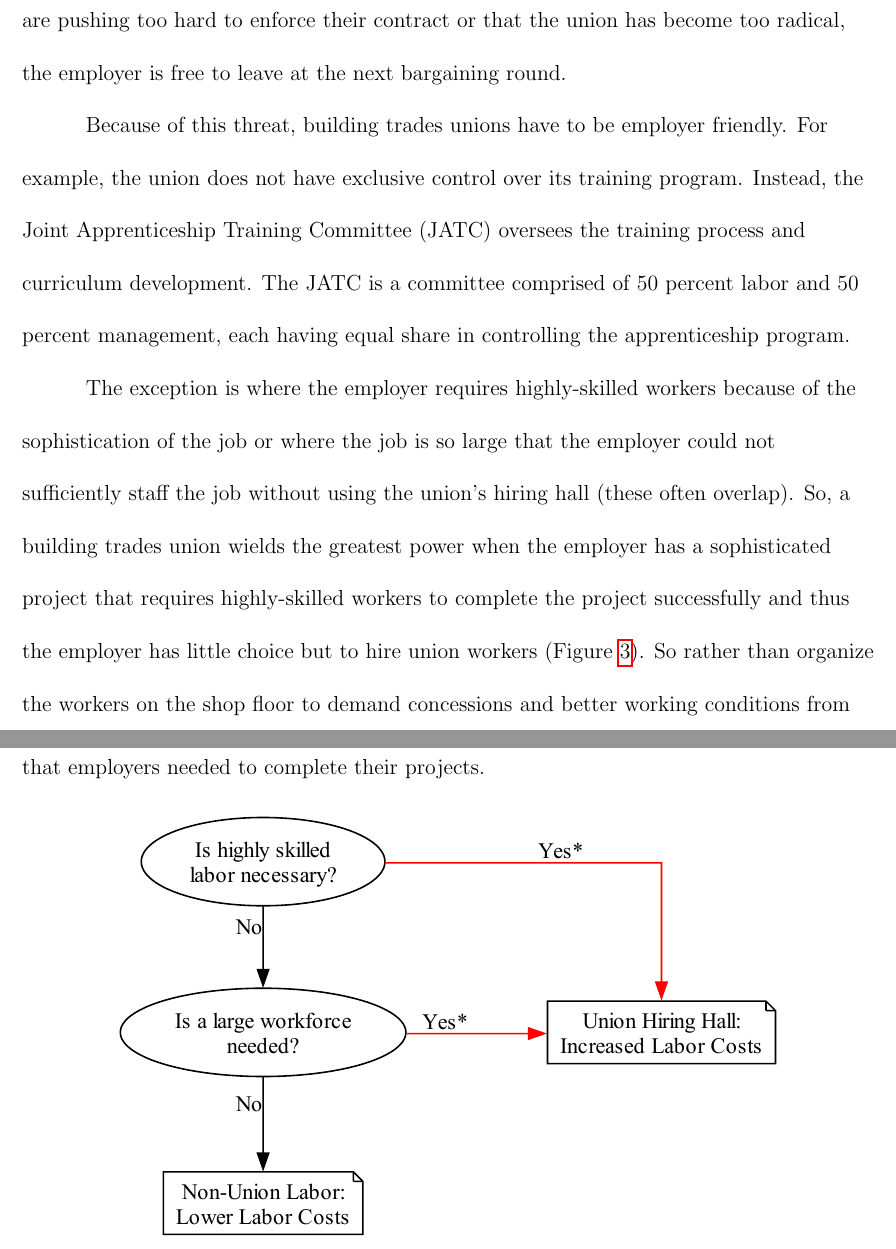
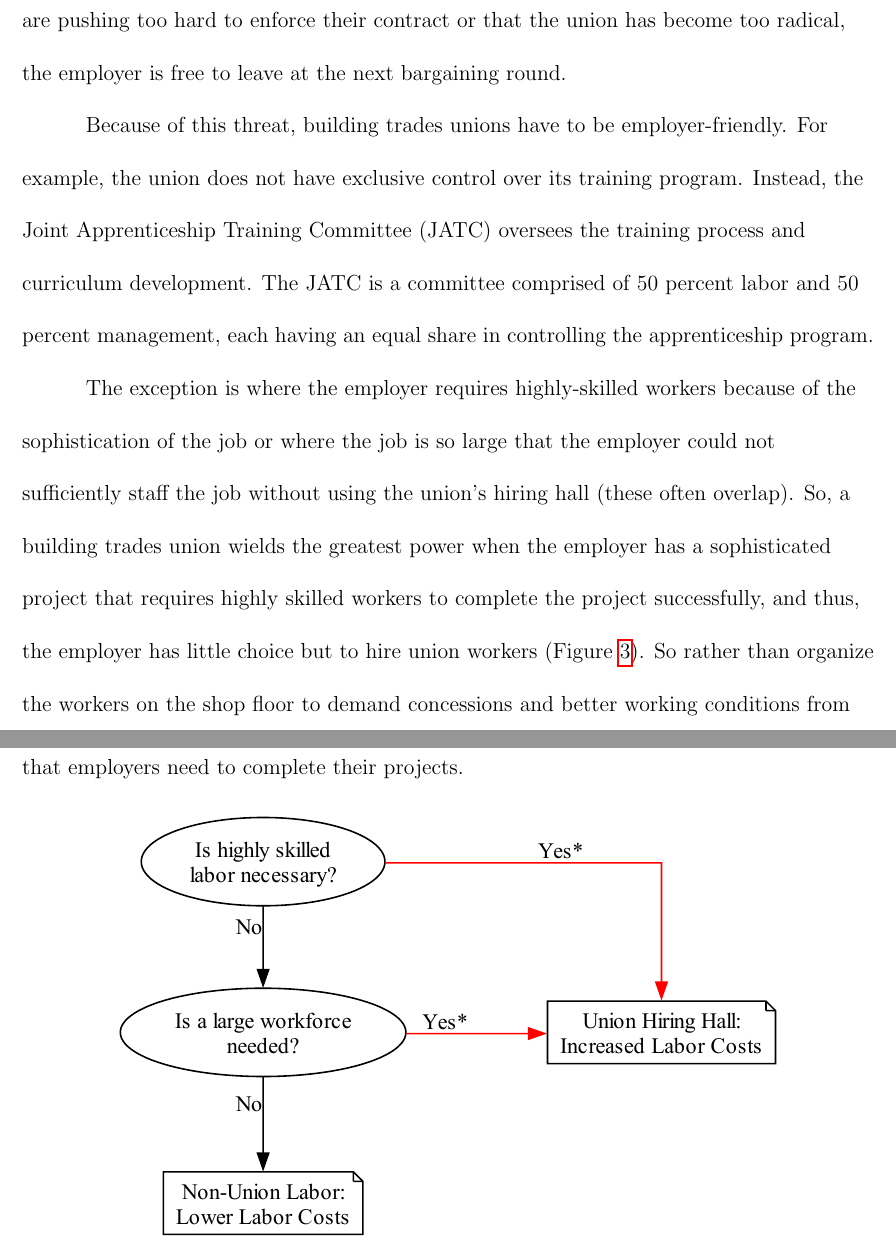
Before and after one commit to matthewacarson/soc_thesis_latex, a LaTeX thesis (soc_honors_thesis.tex): two parts of pages 13 and 14 of 36, joined at a grey line, cut so that both start at the same text. Compiled offline with pdfLaTeX.

Commit message:
Auto commit

```diff
--- a/soc_honors_thesis.tex
+++ b/soc_honors_thesis.tex
@@ -189,9 +189,9 @@ One practical reason for the development of prehire agreements in the building a
 
 From that perspective, prehire agreements are a practical response to the specific unionization challenges faced in the construction industry. However, this particular arrangement has serious consequences for how construction unions must situate themselves in relation to the employer. That is to say, because of the voluntary nature of the agreements, the employer may simply choose to leave the collective bargaining relationship at the contract's expiration. Thus, construction unions that follow this method of organizing generally must maintain a much more employer-friendly orientation than unions that organize through the other route. Simply put, if the employer feels that the workers are pushing too hard to enforce their contract or that the union has become too radical, the employer is free to leave at the next bargaining round.
 
-Because of this threat, building trades unions have to be employer friendly. For example, the union does not have exclusive control over its training program. Instead, the Joint Apprenticeship Training Committee (JATC) oversees the training process and curriculum development. The JATC is a committee comprised of 50 percent labor and 50 percent management, each having equal share in controlling the apprenticeship program.
+Because of this threat, building trades unions have to be employer-friendly. For example, the union does not have exclusive control over its training program. Instead, the Joint Apprenticeship Training Committee (JATC) oversees the training process and curriculum development. The JATC is a committee comprised of 50 percent labor and 50 percent management, each having an equal share in controlling the apprenticeship program.
 
-The exception is where the employer requires highly-skilled workers because of the sophistication of the job or where the job is so large that the employer could not sufficiently staff the job without using the union's hiring hall (these often overlap). So, a building trades union wields the greatest power when the employer has a sophisticated project that requires highly-skilled workers to complete the project successfully and thus the employer has little choice but to hire union workers (Figure \ref{fig:union_power_red}). So rather than organize the workers on the shop floor to demand concessions and better working conditions from their employer, construction unions use their leverage as a particularly skilled workforce that employers needed to complete their projects.
+The exception is where the employer requires highly-skilled workers because of the sophistication of the job or where the job is so large that the employer could not sufficiently staff the job without using the union's hiring hall (these often overlap). So, a building trades union wields the greatest power when the employer has a sophisticated project that requires highly skilled workers to complete the project successfully, and thus, the employer has little choice but to hire union workers (Figure \ref{fig:union_power_red}). So rather than organize the workers on the shop floor to demand concessions and better working conditions from their employer, construction unions use their leverage as a particularly skilled workforce that employers need to complete their projects.
 
 \begin{figure}[ht]
   \centering
```
Also changed, not shown: soc_honors_thesis.tex (4 more changed lines).
